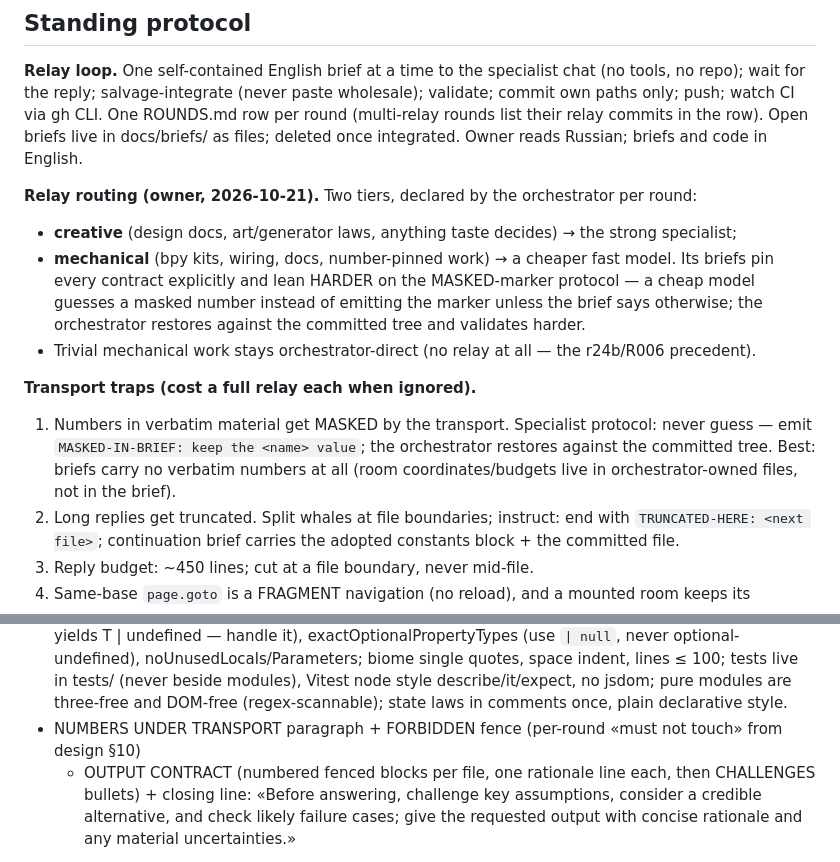
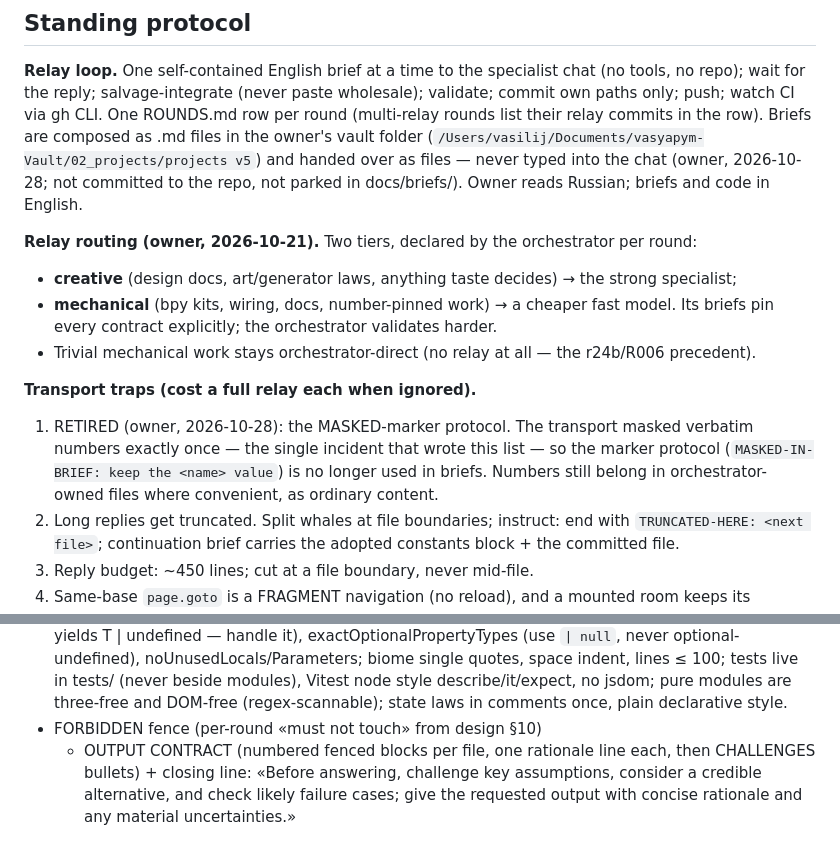
Before and after one commit to MultiDimensionalDevilsKingdomsRoute666/hermitage-3d, a Markdown page: docs/STATE.md, 2 parts joined by grey strips. GitHub-like rendering.

Commit message:
standing protocol: the MASKED-marker protocol retired (the owner's ruling 2026-10-28 — the transport masked verbatim numbers exactly once, the single incident that wrote the trap; briefs no longer carry the marker protocol); briefs are composed as vault .md files and handed over as files, never typed into the chat; the mechanical tier's briefs still pin every contract explicitly

```diff
--- a/docs/STATE.md
+++ b/docs/STATE.md
@@ -137,22 +137,22 @@ file in the same session.
 **Relay loop.** One self-contained English brief at a time to the specialist chat (no tools, no
 repo); wait for the reply; salvage-integrate (never paste wholesale); validate; commit own paths
 only; push; watch CI via gh CLI. One ROUNDS.md row per round (multi-relay rounds list their relay
-commits in the row). Open briefs live in docs/briefs/ as files; deleted once integrated.
-Owner reads Russian; briefs and code in English.
+commits in the row). Briefs are composed as .md files in the owner's vault folder
+(`/Users/vasilij/Documents/vasyapym-Vault/02_projects/projects v5`) and handed over as files —
+never typed into the chat (owner, 2026-10-28; not committed to the repo, not parked in
+docs/briefs/). Owner reads Russian; briefs and code in English.
 
 **Relay routing (owner, 2026-10-21).** Two tiers, declared by the orchestrator per round:
 - **creative** (design docs, art/generator laws, anything taste decides) → the strong specialist;
 - **mechanical** (bpy kits, wiring, docs, number-pinned work) → a cheaper fast model. Its briefs
-  pin every contract explicitly and lean HARDER on the MASKED-marker protocol — a cheap model
-  guesses a masked number instead of emitting the marker unless the brief says otherwise; the
-  orchestrator restores against the committed tree and validates harder.
+  pin every contract explicitly; the orchestrator validates harder.
 - Trivial mechanical work stays orchestrator-direct (no relay at all — the r24b/R006 precedent).
 
 **Transport traps (cost a full relay each when ignored).**
-1. Numbers in verbatim material get MASKED by the transport. Specialist protocol: never guess —
-   emit `MASKED-IN-BRIEF: keep the <name> value`; the orchestrator restores against the committed
-   tree. Best: briefs carry no verbatim numbers at all (room coordinates/budgets live in
-   orchestrator-owned files, not in the brief).
+1. RETIRED (owner, 2026-10-28): the MASKED-marker protocol. The transport masked verbatim
+   numbers exactly once — the single incident that wrote this list — so the marker protocol
+   (`MASKED-IN-BRIEF: keep the <name> value`) is no longer used in briefs. Numbers still belong
+   in orchestrator-owned files where convenient, as ordinary content.
 2. Long replies get truncated. Split whales at file boundaries; instruct: end with
    `TRUNCATED-HERE: <next file>`; continuation brief carries the adopted constants block + the
    committed file.
@@ -172,7 +172,7 @@ Owner reads Russian; briefs and code in English.
   tests live in tests/ (never beside modules), Vitest node style describe/it/expect, no jsdom;
   pure modules are three-free and DOM-free (regex-scannable); state laws in comments once, plain
   declarative style.
-- NUMBERS UNDER TRANSPORT paragraph + FORBIDDEN fence (per-round «must not touch» from design §10)
+- FORBIDDEN fence (per-round «must not touch» from design §10)
   + OUTPUT CONTRACT (numbered fenced blocks per file, one rationale line each, then CHALLENGES
   bullets) + closing line: «Before answering, challenge key assumptions, consider a credible
   alternative, and check likely failure cases; give the requested output with concise rationale
```
